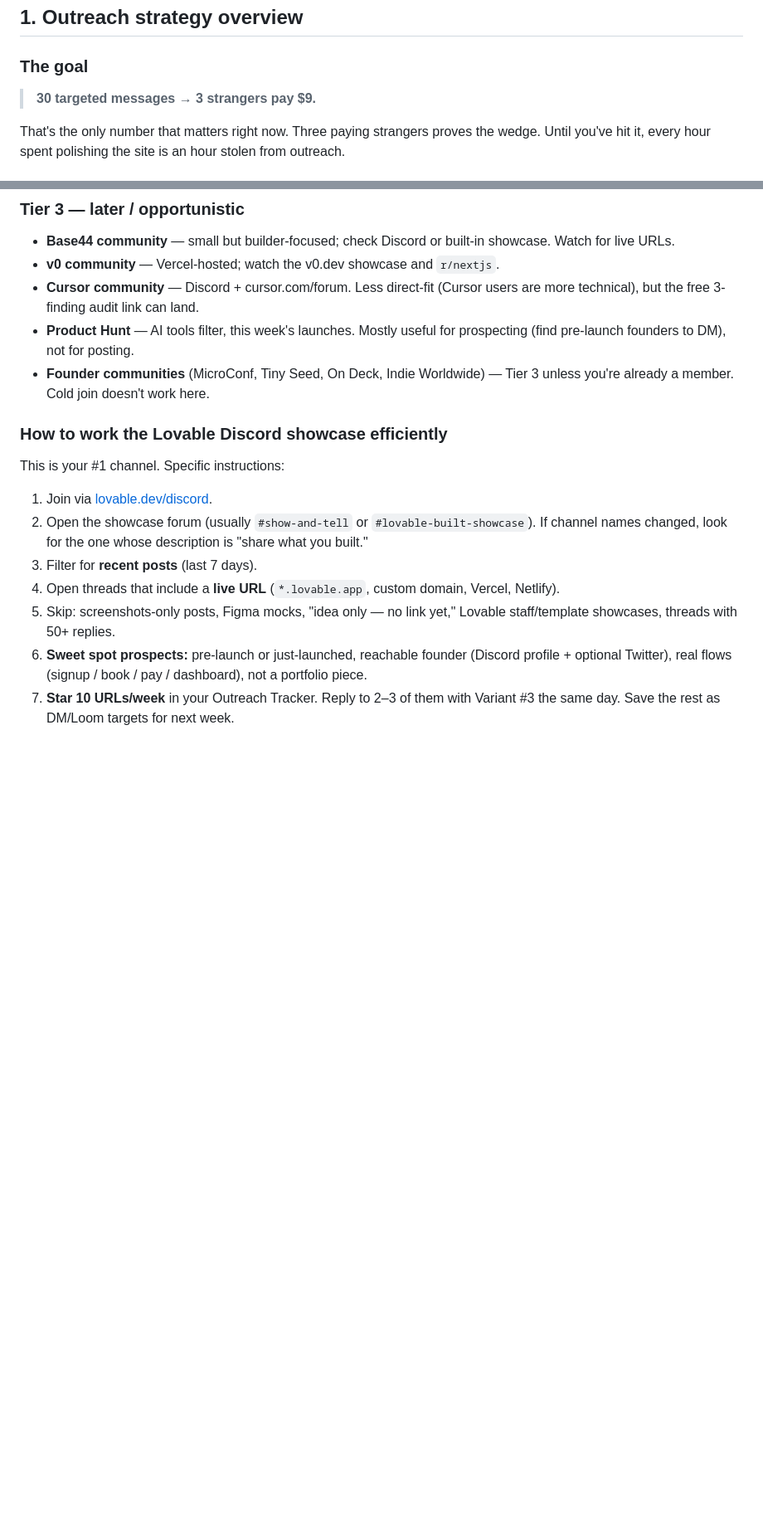
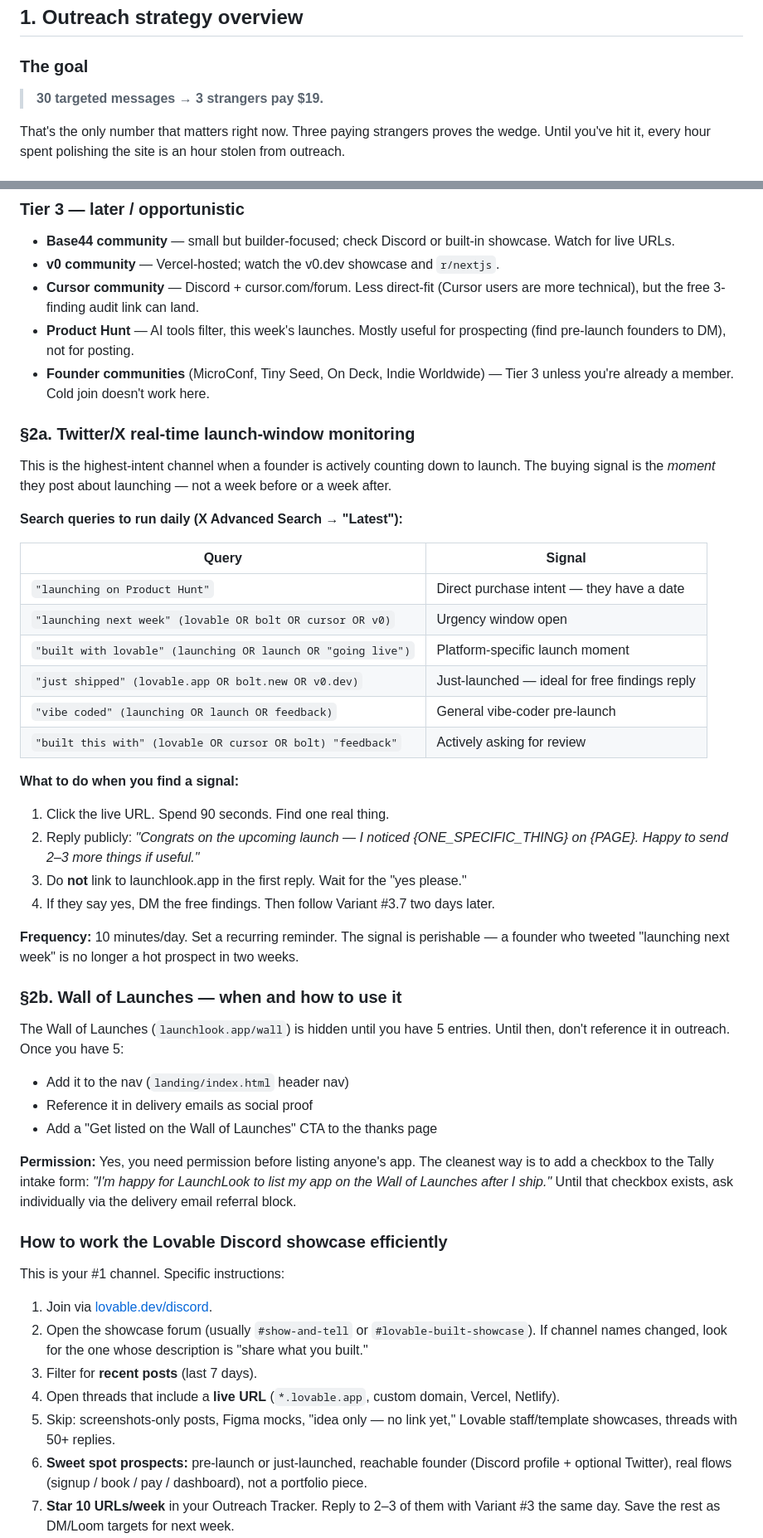
Before and after one commit to romado33/launchlook, a Markdown page: docs/OUTREACH-PLAYBOOK.md, 2 parts joined by grey strips. Shown at 83% size. GitHub-like rendering; blank space fills up the shorter version.

Commit message:
docs: update outreach playbook for launch readiness - add pre-outreach blockers, Twitter monitoring, Wall of Launches rules, fix pricing / to //
Co-authored-by: Cursor <cursoragent@cursor.com>

```diff
--- a/docs/OUTREACH-PLAYBOOK.md
+++ b/docs/OUTREACH-PLAYBOOK.md
@@ -21,7 +34,7 @@ This consolidates every forum/community recommendation and every ready-to-paste
 
 ### The goal
 
-> **30 targeted messages → 3 strangers pay $9.**
+> **30 targeted messages → 3 strangers pay $19.**
 
 That's the only number that matters right now. Three paying strangers proves the wedge. Until you've hit it, every hour spent polishing the site is an hour stolen from outreach.
 
@@ -95,6 +108,39 @@ The order below is signal-to-effort for your first 5–10 customers. **Discord f
 - **Cursor community** — Discord + cursor.com/forum. Less direct-fit (Cursor users are more technical), but the free 3-finding audit link can land.
 - **Product Hunt** — AI tools filter, this week's launches. Mostly useful for prospecting (find pre-launch founders to DM), not for posting.
 - **Founder communities** (MicroConf, Tiny Seed, On Deck, Indie Worldwide) — Tier 3 unless you're already a member. Cold join doesn't work here.
+
+### §2a. Twitter/X real-time launch-window monitoring
+
+This is the highest-intent channel when a founder is actively counting down to launch. The buying signal is the *moment* they post about launching — not a week before or a week after.
+
+**Search queries to run daily (X Advanced Search → "Latest"):**
+
+| Query | Signal |
+|-------|--------|
+| `"launching on Product Hunt"` | Direct purchase intent — they have a date |
+| `"launching next week" (lovable OR bolt OR cursor OR v0)` | Urgency window open |
+| `"built with lovable" (launching OR launch OR "going live")` | Platform-specific launch moment |
+| `"just shipped" (lovable.app OR bolt.new OR v0.dev)` | Just-launched — ideal for free findings reply |
+| `"vibe coded" (launching OR launch OR feedback)` | General vibe-coder pre-launch |
+| `"built this with" (lovable OR cursor OR bolt) "feedback"` | Actively asking for review |
+
+**What to do when you find a signal:**
+1. Click the live URL. Spend 90 seconds. Find one real thing.
+2. Reply publicly: *"Congrats on the upcoming launch — I noticed {ONE_SPECIFIC_THING} on {PAGE}. Happy to send 2–3 more things if useful."*
+3. Do **not** link to launchlook.app in the first reply. Wait for the "yes please."
+4. If they say yes, DM the free findings. Then follow Variant #3.7 two days later.
+
+**Frequency:** 10 minutes/day. Set a recurring reminder. The signal is perishable — a founder who tweeted "launching next week" is no longer a hot prospect in two weeks.
+
+### §2b. Wall of Launches — when and how to use it
+
+The Wall of Launches (`launchlook.app/wall`) is hidden until you have 5 entries. Until then, don't reference it in outreach. Once you have 5:
+
+- Add it to the nav (`landing/index.html` header nav)
+- Reference it in delivery emails as social proof
+- Add a "Get listed on the Wall of Launches" CTA to the thanks page
+
+**Permission:** Yes, you need permission before listing anyone's app. The cleanest way is to add a checkbox to the Tally intake form: *"I'm happy for LaunchLook to list my app on the Wall of Launches after I ship."* Until that checkbox exists, ask individually via the delivery email referral block.
 
 ### How to work the Lovable Discord showcase efficiently
 
```
Also changed, not shown: other parts of docs/OUTREACH-PLAYBOOK.md (+34 -11 lines).
